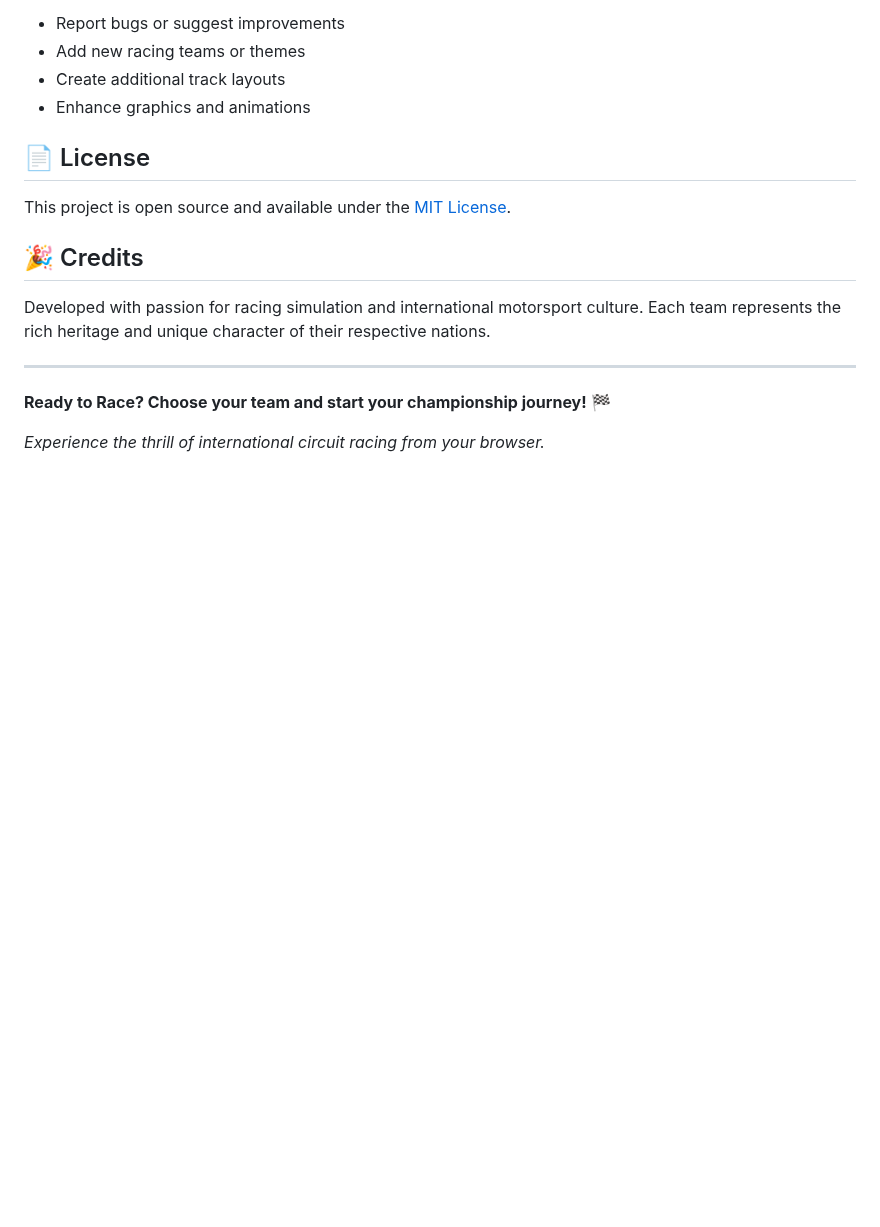
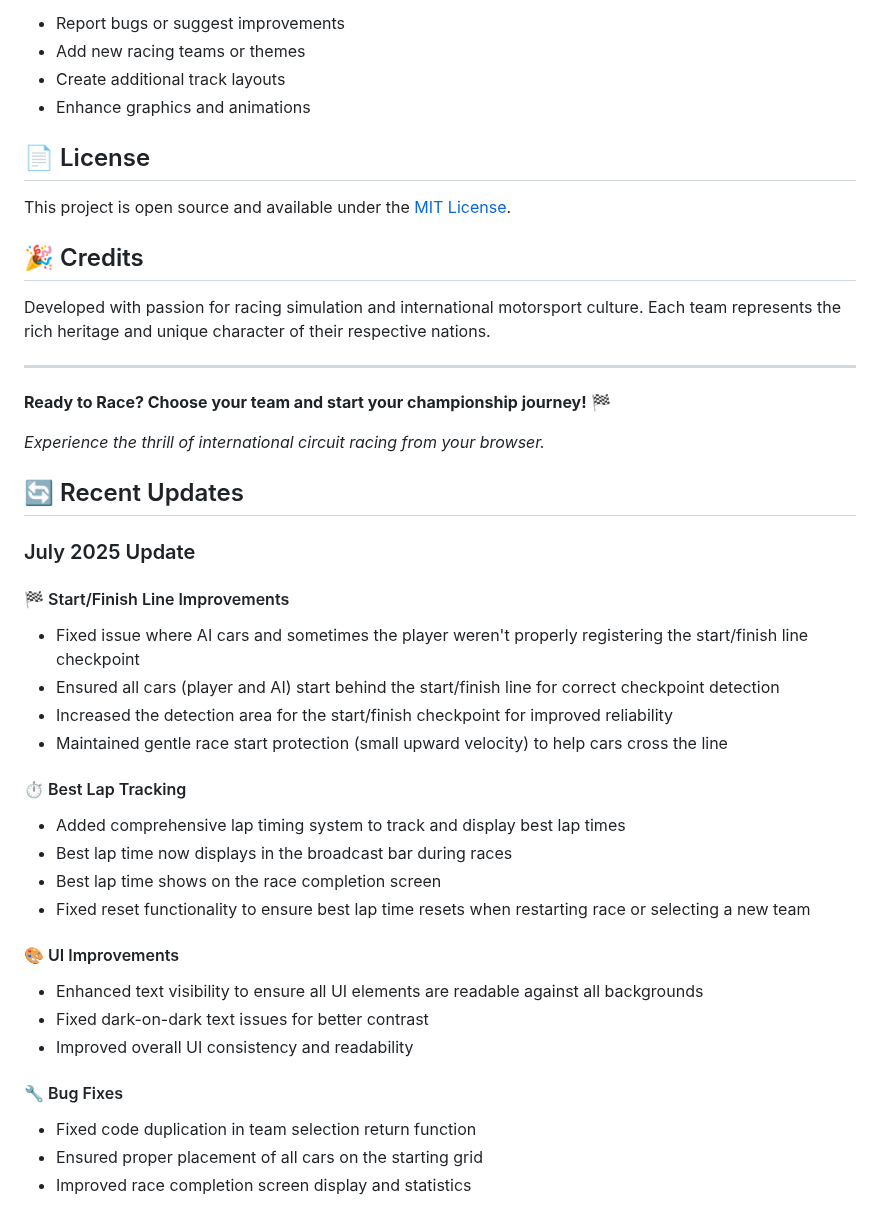
Before and after one commit to EoinFitzsimons/Eoin-s-Racing-Game, a Markdown page: README.md, the part around the change. GitHub-like rendering; blank space fills up the shorter version.

Commit message:
Update README with July 2025 features and fixes
Added a 'Recent Updates' section detailing the July 2025 improvements, including start/finish line detection, best lap tracking, UI enhancements, and various bug fixes. This provides users with clear information about the latest changes and improvements.

```diff
--- a/README.md
+++ b/README.md
@@ -250,3 +250,33 @@ Developed with passion for racing simulation and international motorsport cultur
 **Ready to Race? Choose your team and start your championship journey!** 🏁
 
 *Experience the thrill of international circuit racing from your browser.*
+
+## 🔄 Recent Updates
+
+### July 2025 Update
+
+#### 🏁 Start/Finish Line Improvements
+
+- Fixed issue where AI cars and sometimes the player weren't properly registering the start/finish line checkpoint
+- Ensured all cars (player and AI) start behind the start/finish line for correct checkpoint detection
+- Increased the detection area for the start/finish checkpoint for improved reliability
+- Maintained gentle race start protection (small upward velocity) to help cars cross the line
+
+#### ⏱️ Best Lap Tracking
+
+- Added comprehensive lap timing system to track and display best lap times
+- Best lap time now displays in the broadcast bar during races
+- Best lap time shows on the race completion screen
+- Fixed reset functionality to ensure best lap time resets when restarting race or selecting a new team
+
+#### 🎨 UI Improvements
+
+- Enhanced text visibility to ensure all UI elements are readable against all backgrounds
+- Fixed dark-on-dark text issues for better contrast
+- Improved overall UI consistency and readability
+
+#### 🔧 Bug Fixes
+
+- Fixed code duplication in team selection return function
+- Ensured proper placement of all cars on the starting grid
+- Improved race completion screen display and statistics
```
